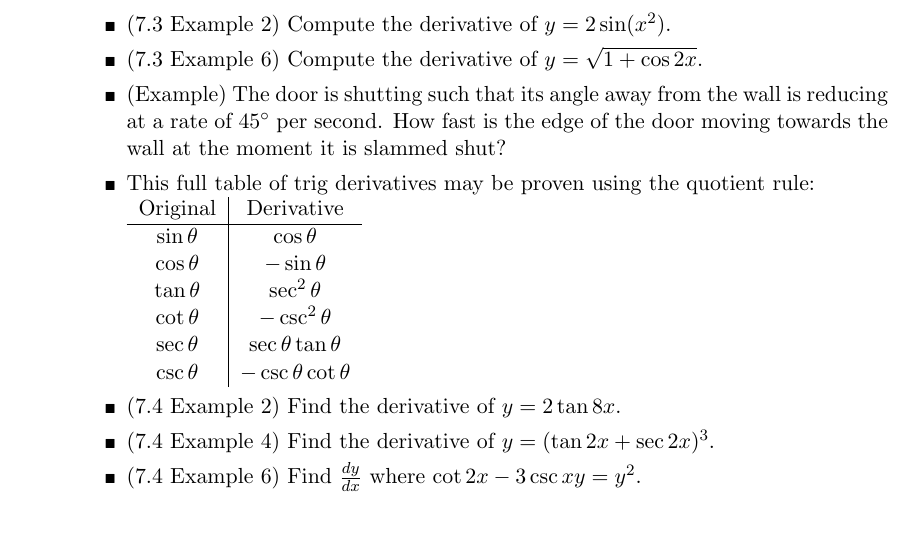
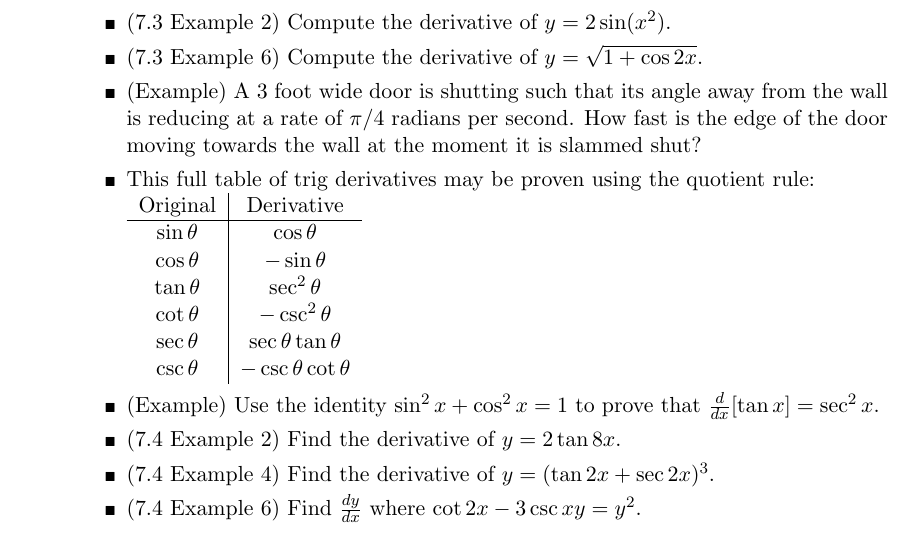
Before and after one commit to StevenClontz/teaching-2016-spring-math-2242, a LaTeX document (course-outline-1121.tex): part of page 16 of 17, cut so that both start at the same text. Compiled offline with pdfLaTeX.

Commit message:
fix door example, add trig proof

```diff
--- a/course-outline-1121.tex
+++ b/course-outline-1121.tex
@@ -917,8 +917,9 @@
     \(\frac{d}{d\theta}[\cos\theta]=-\sin\theta\).
     \item (7.3 Example 2) Compute the derivative of \(y=2\sin(x^2)\).
     \item (7.3 Example 6) Compute the derivative of \(y=\sqrt{1+\cos 2x}\).
-    \item (Example) The door is shutting such that its angle away from the
-          wall is reducing at a rate of \(45^\circ\) per second. How fast
+    \item (Example) A \(3\) foot wide
+          door is shutting such that its angle away from the
+          wall is reducing at a rate of \(\pi/4\) radians per second. How fast
           is the edge of the door moving towards the wall at the moment
           it is slammed shut?
     \item This full table of trig derivatives may be proven using the
@@ -932,6 +933,8 @@
         \(\sec\theta\) & \(\sec\theta\tan\theta\) \\
         \(\csc\theta\) & \(-\csc\theta\cot\theta\)
       \end{tabular}
+    \item (Example) Use the identity \(\sin^2x+\cos^2x = 1\) to
+          prove that \(\frac{d}{dx}[\tan x]=\sec^2 x\).
     \item (7.4 Example 2) Find the derivative of \(y=2\tan 8x\).
     \item (7.4 Example 4) Find the derivative of \(y=(\tan 2x+\sec 2x)^3\).
     \item (7.4 Example 6) Find \(\frac{dy}{dx}\) where
```
Also changed, not shown: course-outline-1121.pdf.
